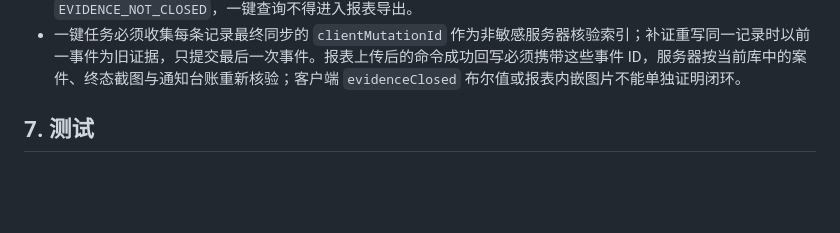
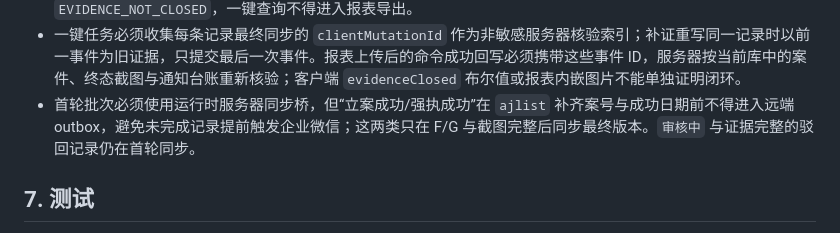
Before and after one commit to hyh204511-create/court-helper, a Markdown page: docs/specs/query-module.md, the part around the change. Rendered like a GitHub page; blank space fills up the shorter version.

Commit message:
docs(query): require runtime persistence wiring

```diff
--- a/docs/specs/query-module.md
+++ b/docs/specs/query-module.md
@@ -127,6 +127,7 @@
 - 一个批次中只要存在 `UNKNOWN`、截图失败或其他 `needsHuman=true` 记录，浏览器查询命令就不得回写成功；必须返回该批次首个稳定错误码（没有更具体错误码时为 `NEEDS_HUMAN`）。后续跨页补证不得掩盖首轮失败。
 - 查询记录写入本地库后必须等待服务器逐项案件 ACK；三种终态还必须等待对应截图上传成功以及服务端通知实际达到 `sent`，才算最终证据闭环。worker outbox 的历史 `sent` 收据不得跳过当前查询的幂等重放；每次查询都重新取得当前服务器 ACK，使服务器换库或证据丢失后可以自动补建。任何未闭环记录均返回 `EVIDENCE_NOT_CLOSED`，一键查询不得进入报表导出。
 - 一键任务必须收集每条记录最终同步的 `clientMutationId` 作为非敏感服务器核验索引；补证重写同一记录时以前一事件为旧证据，只提交最后一次事件。报表上传后的命令成功回写必须携带这些事件 ID，服务器按当前库中的案件、终态截图与通知台账重新核验；客户端 `evidenceClosed` 布尔值或报表内嵌图片不能单独证明闭环。
+- 首轮批次必须使用运行时服务器同步桥，但“立案成功/强执成功”在 `ajlist` 补齐案号与成功日期前不得进入远端 outbox，避免未完成记录提前触发企业微信；这两类只在 F/G 与截图完整后同步最终版本。`审核中` 与证据完整的驳回记录仍在首轮同步。
 
 ## 7. 测试
 
```
